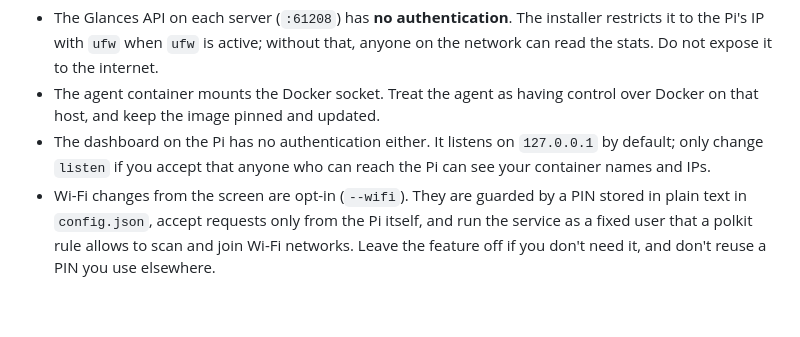
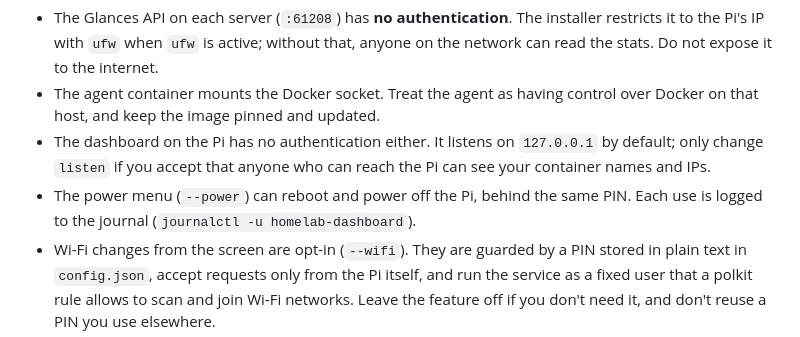
Before and after one commit to Hannimal/homelab-dashboard, a Markdown page: SECURITY.md, the part around the change. Drawn GitHub-style; blank space fills up the shorter version.

```diff
--- a/SECURITY.md
+++ b/SECURITY.md
@@ -14,6 +14,7 @@ This is built for a trusted home network. What it does and doesn't protect:
 - The Glances API on each server (`:61208`) has **no authentication**. The installer restricts it to the Pi's IP with `ufw` when `ufw` is active; without that, anyone on the network can read the stats. Do not expose it to the internet.
 - The agent container mounts the Docker socket. Treat the agent as having control over Docker on that host, and keep the image pinned and updated.
 - The dashboard on the Pi has no authentication either. It listens on `127.0.0.1` by default; only change `listen` if you accept that anyone who can reach the Pi can see your container names and IPs.
+- The power menu (`--power`) can reboot and power off the Pi, behind the same PIN. Each use is logged to the journal (`journalctl -u homelab-dashboard`).
 - Wi-Fi changes from the screen are opt-in (`--wifi`). They are guarded by a PIN stored in plain text in `config.json`, accept requests only from the Pi itself, and run the service as a fixed user that a polkit rule allows to scan and join Wi-Fi networks. Leave the feature off if you don't need it, and don't reuse a PIN you use elsewhere.
 - `install.sh` runs code from this repository with `sudo`. Read it first, and pin `REPO_REF` to a release tag instead of `main` if you want reproducible installs.
 
```
Also changed, not shown: README.md (+18 -3 lines), docs/screenshot-info.png, 5 other files.
